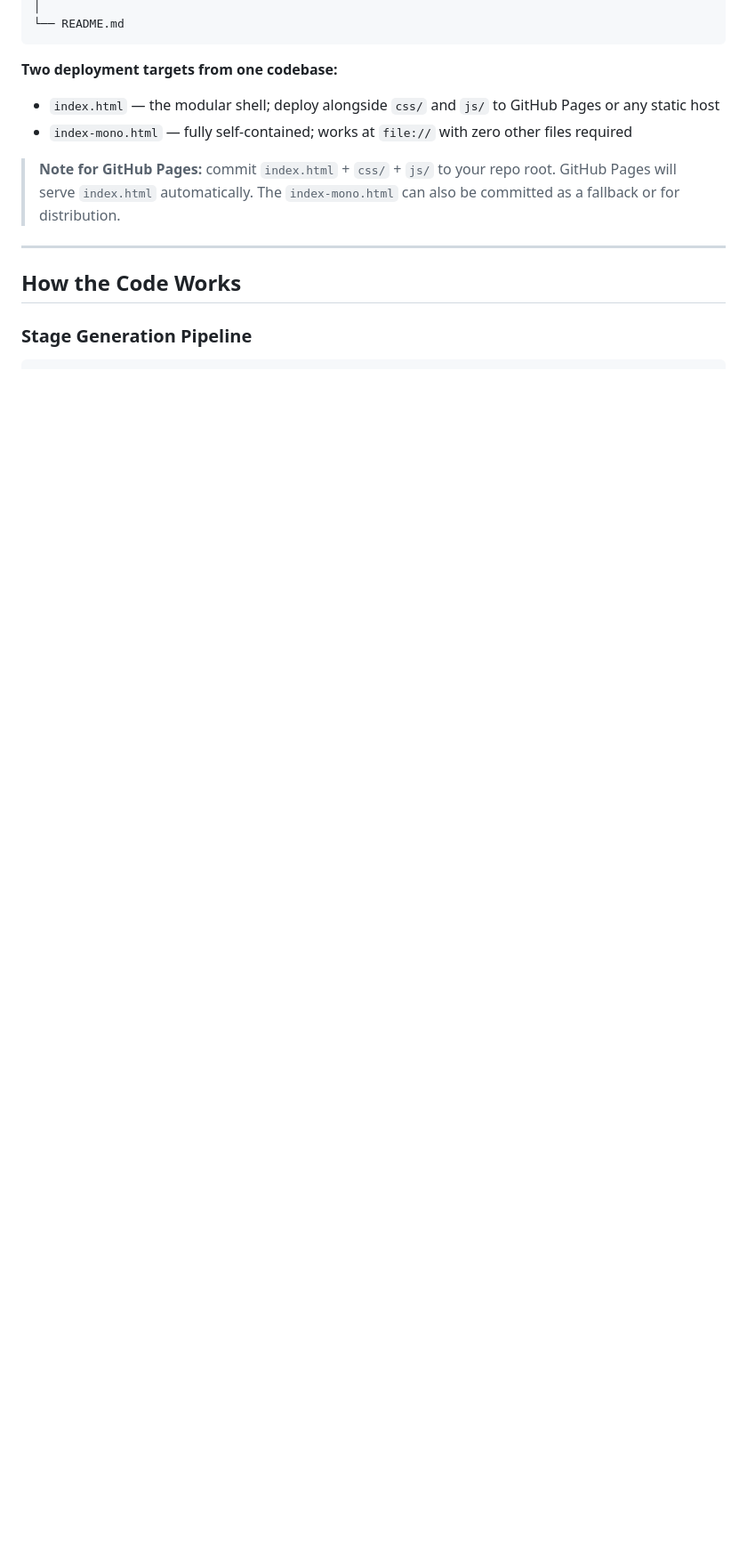
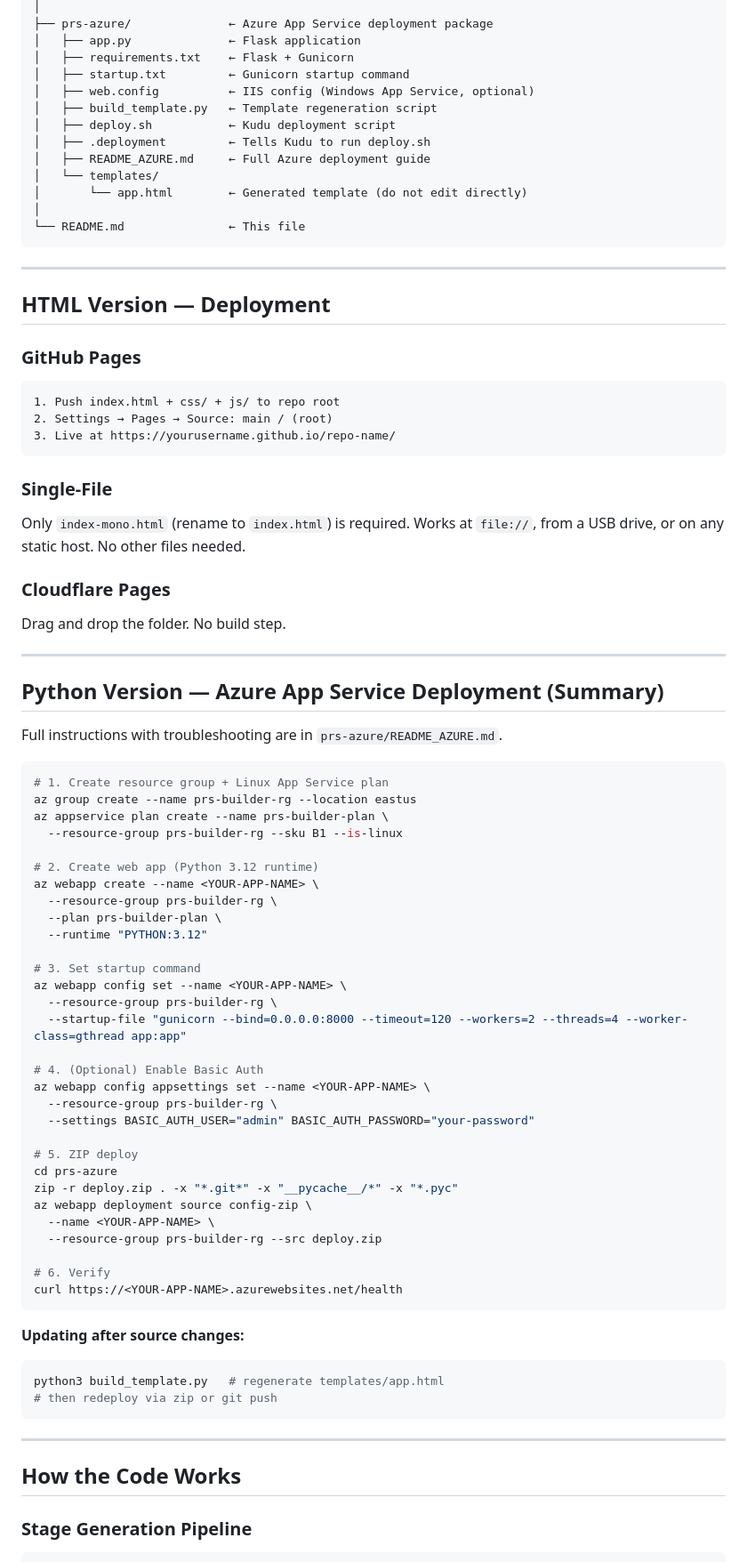
Before and after one commit to sickmeme-dubbyea/prs-sim, a Markdown page: README.md, the part around one of its changes. Shown at 89% size. Drawn GitHub-style; blank space fills up the shorter version.

````diff
--- a/README.md
+++ b/README.md
@@ -125,12 +127,83 @@ All stage generation logic, NRL Hunter animal tier system, equipment pool archit
 │
-└── README.md
+├── prs-azure/              ← Azure App Service deployment package
+│   ├── app.py              ← Flask application
+│   ├── requirements.txt    ← Flask + Gunicorn
+│   ├── startup.txt         ← Gunicorn startup command
+│   ├── web.config          ← IIS config (Windows App Service, optional)
+│   ├── build_template.py   ← Template regeneration script
+│   ├── deploy.sh           ← Kudu deployment script
+│   ├── .deployment         ← Tells Kudu to run deploy.sh
+│   ├── README_AZURE.md     ← Full Azure deployment guide
+│   └── templates/
+│       └── app.html        ← Generated template (do not edit directly)
+│
+└── README.md               ← This file
 ```
 
-**Two deployment targets from one codebase:**
-- `index.html` — the modular shell; deploy alongside `css/` and `js/` to GitHub Pages or any static host
-- `index-mono.html` — fully self-contained; works at `file://` with zero other files required
+---
 
-> **Note for GitHub Pages:** commit `index.html` + `css/` + `js/` to your repo root. GitHub Pages will serve `index.html` automatically. The `index-mono.html` can also be committed as a fallback or for distribution.
+## HTML Version — Deployment
+
+### GitHub Pages
+
+```
+1. Push index.html + css/ + js/ to repo root
+2. Settings → Pages → Source: main / (root)
+3. Live at https://yourusername.github.io/repo-name/
+```
+
+### Single-File
+
+Only `index-mono.html` (rename to `index.html`) is required. Works at `file://`, from a USB drive, or on any static host. No other files needed.
+
+### Cloudflare Pages
+
+Drag and drop the folder. No build step.
+
+---
+
+## Python Version — Azure App Service Deployment (Summary)
+
+Full instructions with troubleshooting are in `prs-azure/README_AZURE.md`.
+
+```bash
+# 1. Create resource group + Linux App Service plan
+az group create --name prs-builder-rg --location eastus
+az appservice plan create --name prs-builder-plan \
+  --resource-group prs-builder-rg --sku B1 --is-linux
+
+# 2. Create web app (Python 3.12 runtime)
+az webapp create --name <YOUR-APP-NAME> \
+  --resource-group prs-builder-rg \
+  --plan prs-builder-plan \
+  --runtime "PYTHON:3.12"
+
+# 3. Set startup command
+az webapp config set --name <YOUR-APP-NAME> \
+  --resource-group prs-builder-rg \
+  --startup-file "gunicorn --bind=0.0.0.0:8000 --timeout=120 --workers=2 --threads=4 --worker-class=gthread app:app"
+
+# 4. (Optional) Enable Basic Auth
+az webapp config appsettings set --name <YOUR-APP-NAME> \
+  --resource-group prs-builder-rg \
+  --settings BASIC_AUTH_USER="admin" BASIC_AUTH_PASSWORD="your-password"
+
+# 5. ZIP deploy
+cd prs-azure
+zip -r deploy.zip . -x "*.git*" -x "__pycache__/*" -x "*.pyc"
+az webapp deployment source config-zip \
+  --name <YOUR-APP-NAME> \
+  --resource-group prs-builder-rg --src deploy.zip
+
+# 6. Verify
+curl https://<YOUR-APP-NAME>.azurewebsites.net/health
+```
+
+**Updating after source changes:**
+```bash
+python3 build_template.py   # regenerate templates/app.html
+# then redeploy via zip or git push
+```
 
 ---
 
````
Also changed, not shown: other parts of README.md (+129 -211 lines).
